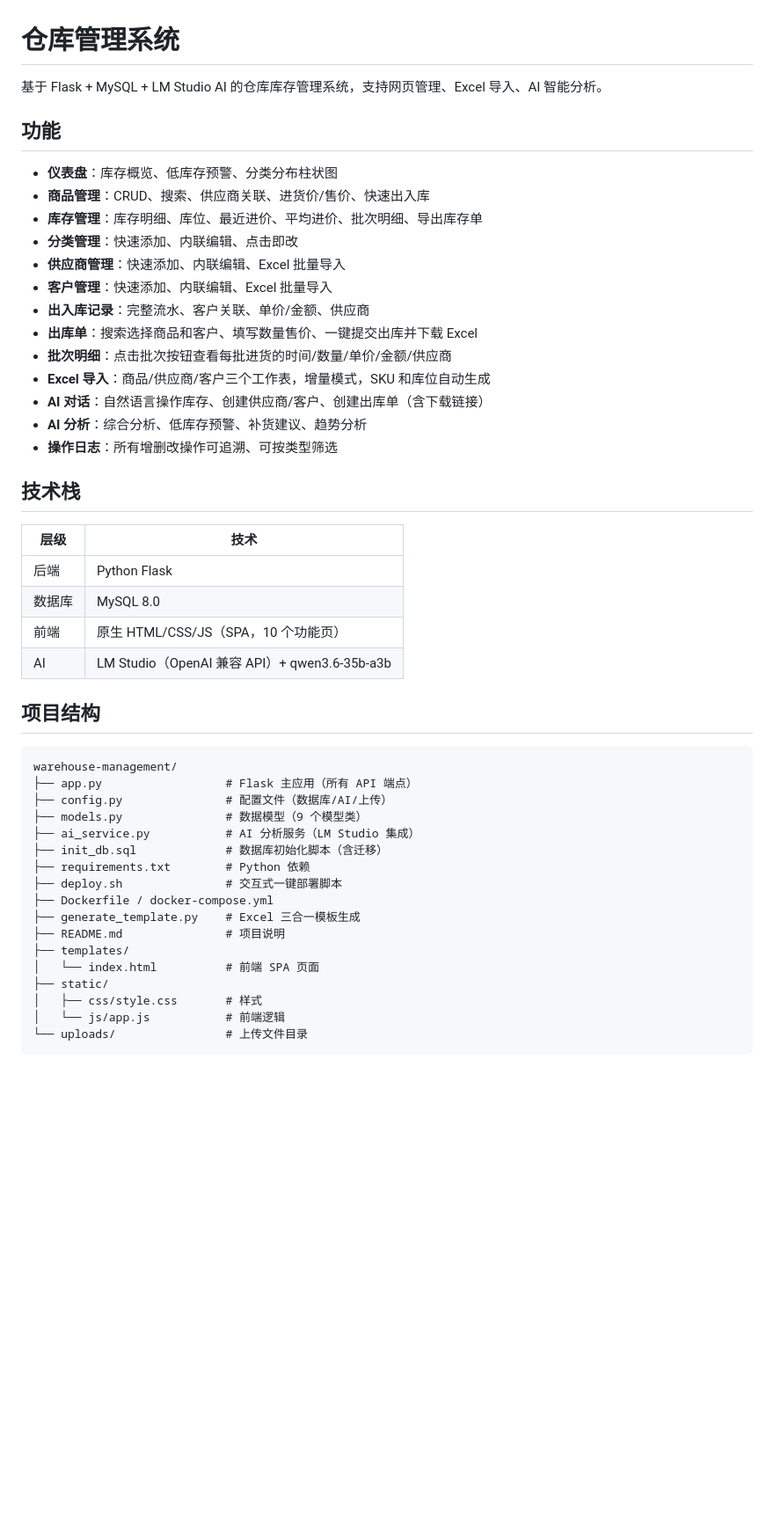
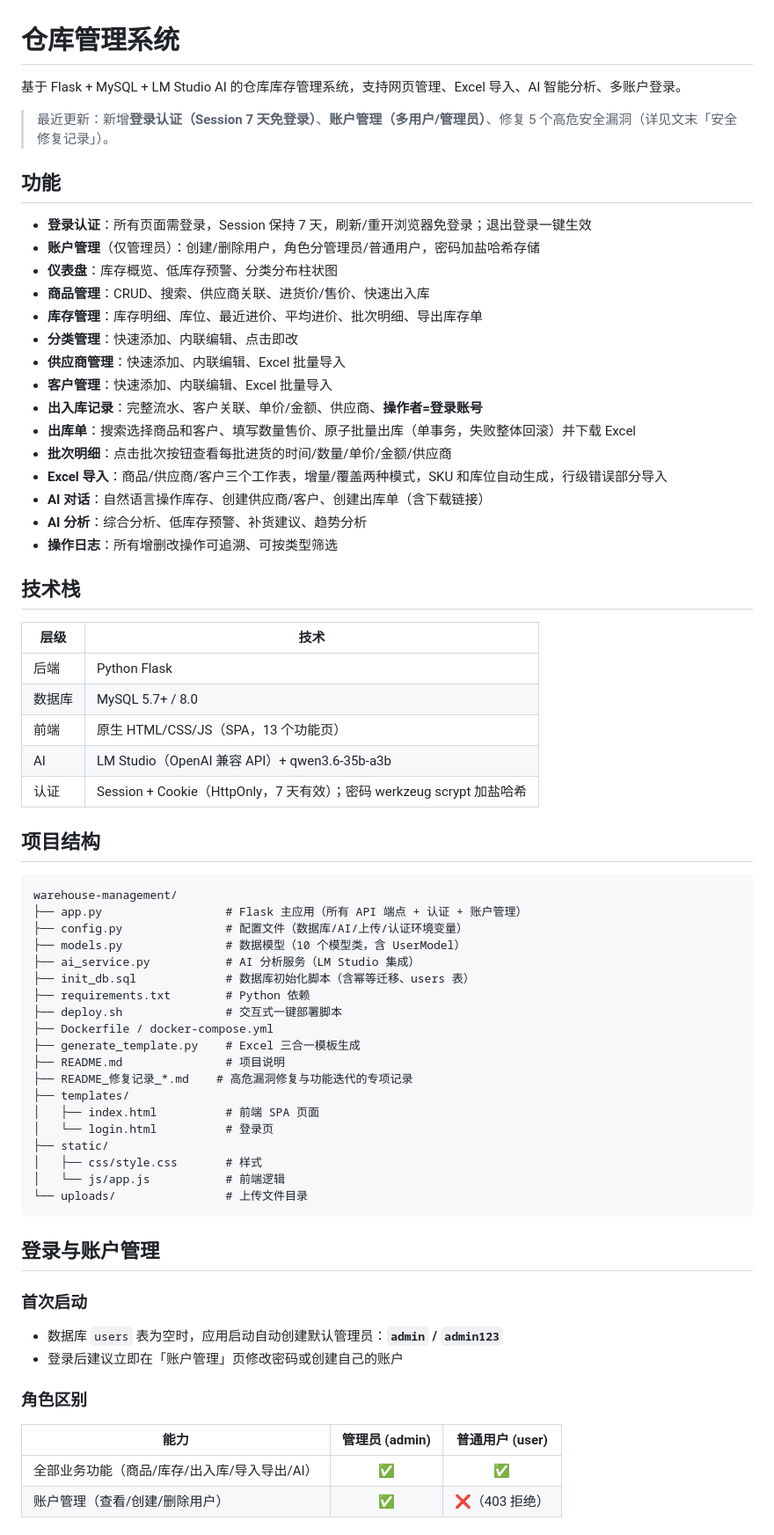
Before and after one commit to xhj-cloud/warehouse-management, a Markdown page: README.md, the part around one of its changes. Shown at 88% size. GitHub-like rendering; blank space fills up the shorter version.

````diff
--- a/README.md
+++ b/README.md
@@ -1,19 +1,23 @@
 # 仓库管理系统
 
-基于 Flask + MySQL + LM Studio AI 的仓库库存管理系统，支持网页管理、Excel 导入、AI 智能分析。
+基于 Flask + MySQL + LM Studio AI 的仓库库存管理系统，支持网页管理、Excel 导入、AI 智能分析、多账户登录。
+
+> 最近更新：新增**登录认证（Session 7 天免登录）**、**账户管理（多用户/管理员）**、修复 5 个高危安全漏洞（详见文末「安全修复记录」）。
 
 ## 功能
 
+- **登录认证**：所有页面需登录，Session 保持 7 天，刷新/重开浏览器免登录；退出登录一键生效
+- **账户管理**（仅管理员）：创建/删除用户，角色分管理员/普通用户，密码加盐哈希存储
 - **仪表盘**：库存概览、低库存预警、分类分布柱状图
 - **商品管理**：CRUD、搜索、供应商关联、进货价/售价、快速出入库
 - **库存管理**：库存明细、库位、最近进价、平均进价、批次明细、导出库存单
 - **分类管理**：快速添加、内联编辑、点击即改
 - **供应商管理**：快速添加、内联编辑、Excel 批量导入
 - **客户管理**：快速添加、内联编辑、Excel 批量导入
-- **出入库记录**：完整流水、客户关联、单价/金额、供应商
-- **出库单**：搜索选择商品和客户、填写数量售价、一键提交出库并下载 Excel
+- **出入库记录**：完整流水、客户关联、单价/金额、供应商、**操作者=登录账号**
+- **出库单**：搜索选择商品和客户、填写数量售价、原子批量出库（单事务，失败整体回滚）并下载 Excel
 - **批次明细**：点击批次按钮查看每批进货的时间/数量/单价/金额/供应商
-- **Excel 导入**：商品/供应商/客户三个工作表，增量模式，SKU 和库位自动生成
+- **Excel 导入**：商品/供应商/客户三个工作表，增量/覆盖两种模式，SKU 和库位自动生成，行级错误部分导入
 - **AI 对话**：自然语言操作库存、创建供应商/客户、创建出库单（含下载链接）
 - **AI 分析**：综合分析、低库存预警、补货建议、趋势分析
 - **操作日志**：所有增删改操作可追溯、可按类型筛选
@@ -23,28 +27,46 @@
 | 层级 | 技术 |
 |------|------|
 | 后端 | Python Flask |
-| 数据库 | MySQL 8.0 |
-| 前端 | 原生 HTML/CSS/JS（SPA，10 个功能页） |
+| 数据库 | MySQL 5.7+ / 8.0 |
+| 前端 | 原生 HTML/CSS/JS（SPA，13 个功能页） |
 | AI | LM Studio（OpenAI 兼容 API）+ qwen3.6-35b-a3b |
+| 认证 | Session + Cookie（HttpOnly，7 天有效）；密码 werkzeug scrypt 加盐哈希 |
 
 ## 项目结构
 
 ```
 warehouse-management/
-├── app.py                  # Flask 主应用（所有 API 端点）
-├── config.py               # 配置文件（数据库/AI/上传）
-├── models.py               # 数据模型（9 个模型类）
+├── app.py                  # Flask 主应用（所有 API 端点 + 认证 + 账户管理）
+├── config.py               # 配置文件（数据库/AI/上传/认证环境变量）
+├── models.py               # 数据模型（10 个模型类，含 UserModel）
 ├── ai_service.py           # AI 分析服务（LM Studio 集成）
-├── init_db.sql             # 数据库初始化脚本（含迁移）
+├── init_db.sql             # 数据库初始化脚本（含幂等迁移、users 表）
 ├── requirements.txt        # Python 依赖
 ├── deploy.sh               # 交互式一键部署脚本
 ├── Dockerfile / docker-compose.yml
 ├── generate_template.py    # Excel 三合一模板生成
 ├── README.md               # 项目说明
+├── README_修复记录_*.md    # 高危漏洞修复与功能迭代的专项记录
 ├── templates/
-│   └── index.html          # 前端 SPA 页面
+│   ├── index.html          # 前端 SPA 页面
+│   └── login.html          # 登录页
 ├── static/
 │   ├── css/style.css       # 样式
 │   └── js/app.js           # 前端逻辑
 └── uploads/                # 上传文件目录
 ```
+
+## 登录与账户管理
+
+### 首次启动
+
+- 数据库 `users` 表为空时，应用启动自动创建默认管理员：**`admin` / `admin123`**
+- 登录后建议立即在「账户管理」页修改密码或创建自己的账户
+
+### 角色区别
+
+| 能力 | 管理员 (admin) | 普通用户 (user) |
+|------|:---:|:---:|
+| 全部业务功能（商品/库存/出入库/导入导出/AI） | ✅ | ✅ |
+| 账户管理（查看/创建/删除用户） | ✅ | ❌（403 拒绝） |
+
````
Also changed, not shown: other parts of README.md (+41 -18 lines).
